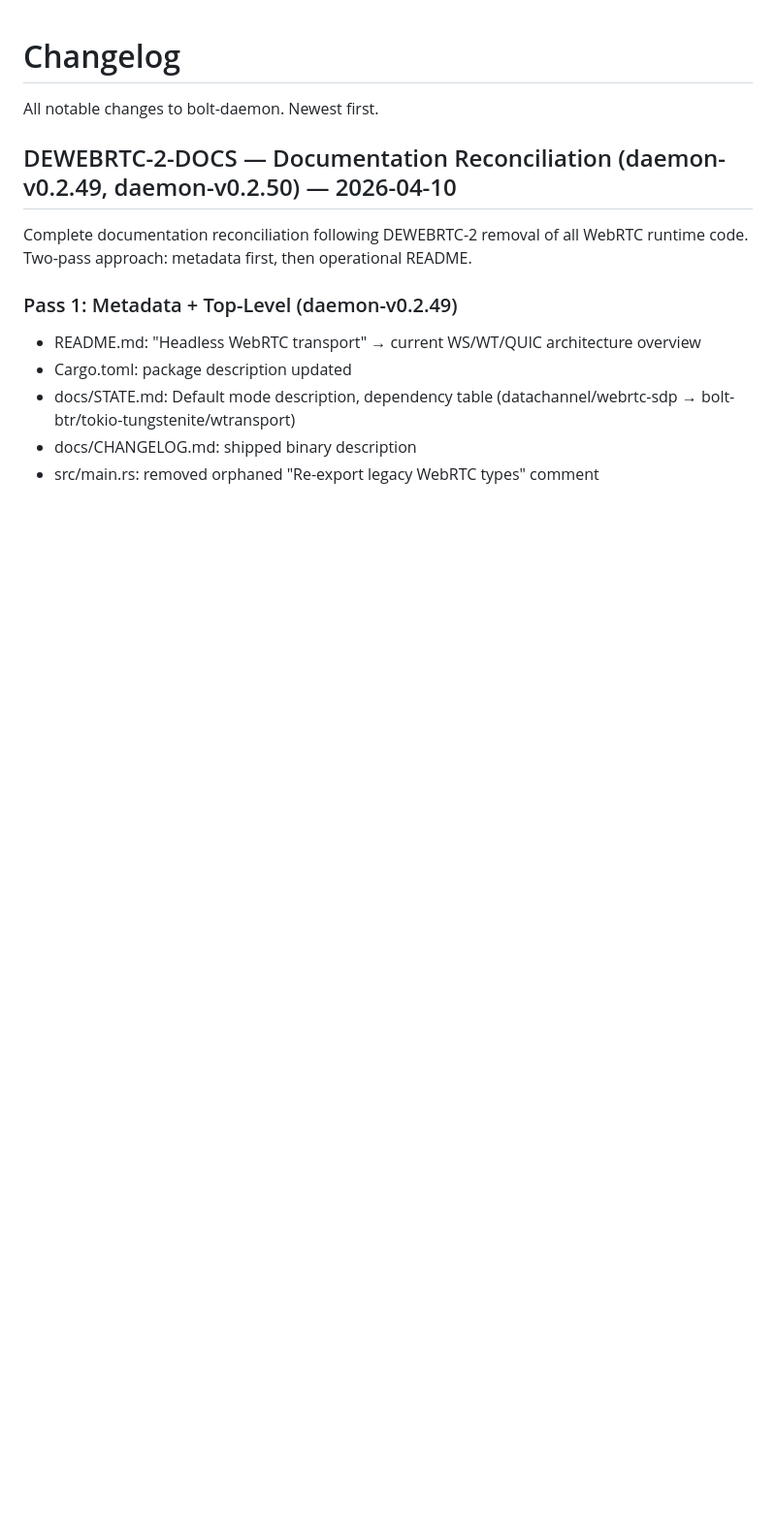
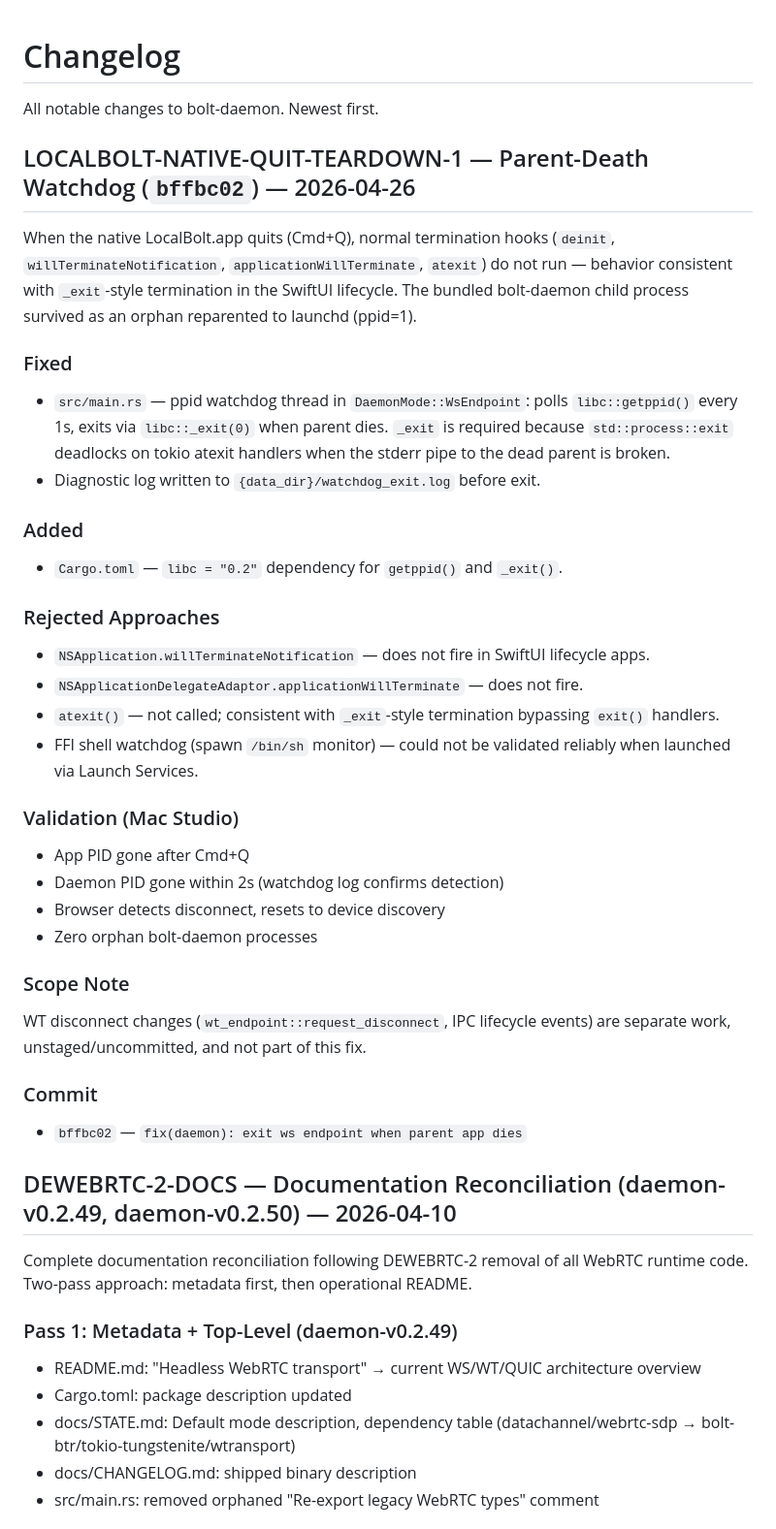
Before and after one commit to the9ines/bolt-daemon, a Markdown page: docs/CHANGELOG.md, the part around the change. Shown at 97% size. GitHub-like rendering; blank space fills up the shorter version.

Commit message:
docs(governance): record native quit teardown fix
Files changed:
  docs/CHANGELOG.md  — LOCALBOLT-NATIVE-QUIT-TEARDOWN-1 entry
  docs/STATE.md      — H-Phase table entry

```diff
--- a/docs/CHANGELOG.md
+++ b/docs/CHANGELOG.md
@@ -1,6 +1,43 @@
 # Changelog
 
 All notable changes to bolt-daemon. Newest first.
+
+## LOCALBOLT-NATIVE-QUIT-TEARDOWN-1 — Parent-Death Watchdog (`bffbc02`) — 2026-04-26
+
+When the native LocalBolt.app quits (Cmd+Q), normal termination hooks
+(`deinit`, `willTerminateNotification`, `applicationWillTerminate`, `atexit`)
+do not run — behavior consistent with `_exit`-style termination in the SwiftUI
+lifecycle. The bundled bolt-daemon child process survived as an orphan
+reparented to launchd (ppid=1).
+
+### Fixed
+- `src/main.rs` — ppid watchdog thread in `DaemonMode::WsEndpoint`: polls
+  `libc::getppid()` every 1s, exits via `libc::_exit(0)` when parent dies.
+  `_exit` is required because `std::process::exit` deadlocks on tokio atexit
+  handlers when the stderr pipe to the dead parent is broken.
+- Diagnostic log written to `{data_dir}/watchdog_exit.log` before exit.
+
+### Added
+- `Cargo.toml` — `libc = "0.2"` dependency for `getppid()` and `_exit()`.
+
+### Rejected Approaches
+- `NSApplication.willTerminateNotification` — does not fire in SwiftUI lifecycle apps.
+- `NSApplicationDelegateAdaptor.applicationWillTerminate` — does not fire.
+- `atexit()` — not called; consistent with `_exit`-style termination bypassing `exit()` handlers.
+- FFI shell watchdog (spawn `/bin/sh` monitor) — could not be validated reliably when launched via Launch Services.
+
+### Validation (Mac Studio)
+- App PID gone after Cmd+Q
+- Daemon PID gone within 2s (watchdog log confirms detection)
+- Browser detects disconnect, resets to device discovery
+- Zero orphan bolt-daemon processes
+
+### Scope Note
+WT disconnect changes (`wt_endpoint::request_disconnect`, IPC lifecycle events)
+are separate work, unstaged/uncommitted, and not part of this fix.
+
+### Commit
+- `bffbc02` — `fix(daemon): exit ws endpoint when parent app dies`
 
 ## DEWEBRTC-2-DOCS — Documentation Reconciliation (daemon-v0.2.49, daemon-v0.2.50) — 2026-04-10
 
```
Also changed, not shown: docs/STATE.md (+1 -0 lines).
